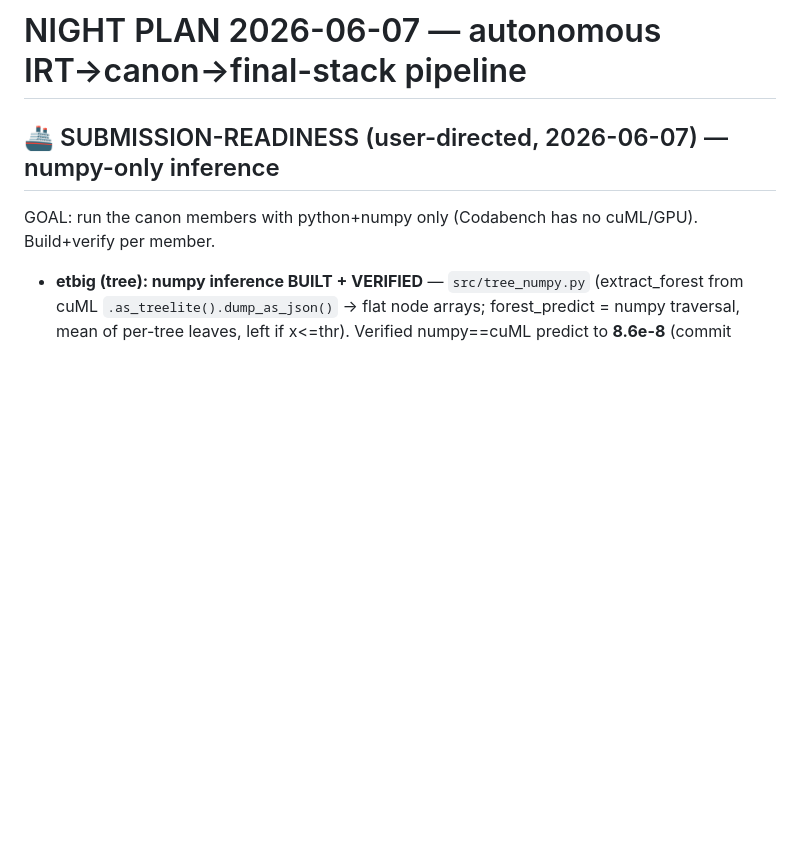
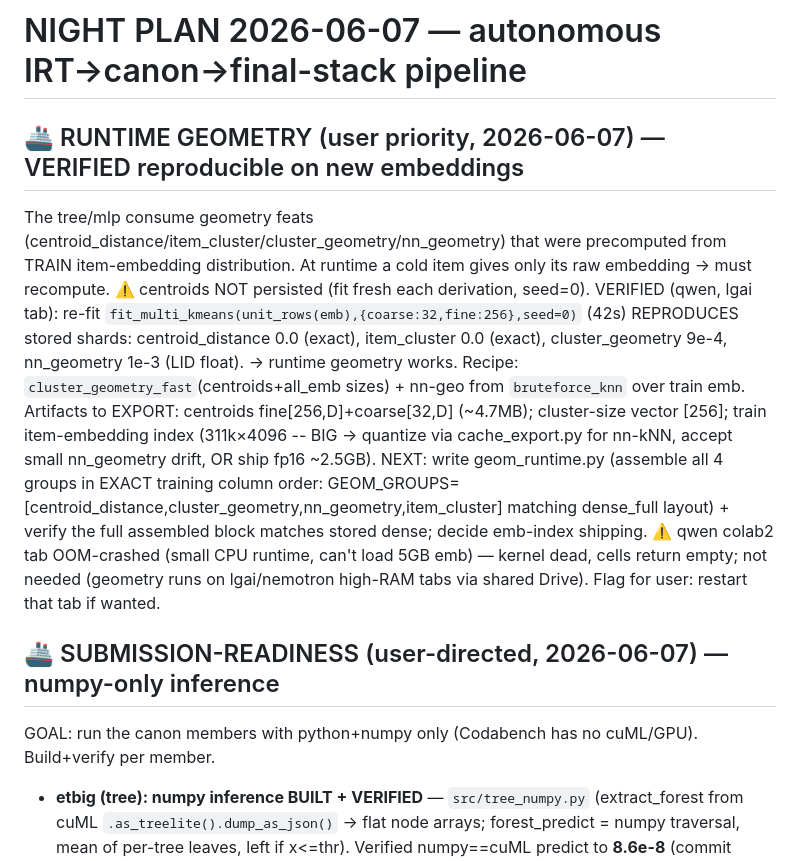
Before and after one commit to bwathomas/prediction-competition-321M, a Markdown page: docs/NIGHT_PLAN_2026-06-07.md, the part around the change. Drawn GitHub-style; blank space fills up the shorter version.

Commit message:
results: runtime geometry VERIFIED reproducible on new embeddings (centroids re-fit exact; all 4 geom groups match stored shards)
Co-Authored-By: Claude Opus 4.8 <noreply@anthropic.com>

```diff
--- a/docs/NIGHT_PLAN_2026-06-07.md
+++ b/docs/NIGHT_PLAN_2026-06-07.md
@@ -1,4 +1,19 @@
 # NIGHT PLAN 2026-06-07 — autonomous IRT→canon→final-stack pipeline
+
+## 🚢 RUNTIME GEOMETRY (user priority, 2026-06-07) — VERIFIED reproducible on new embeddings
+The tree/mlp consume geometry feats (centroid_distance/item_cluster/cluster_geometry/nn_geometry) that were
+precomputed from TRAIN item-embedding distribution. At runtime a cold item gives only its raw embedding ->
+must recompute. ⚠️ centroids NOT persisted (fit fresh each derivation, seed=0). VERIFIED (qwen, lgai tab):
+re-fit `fit_multi_kmeans(unit_rows(emb),{coarse:32,fine:256},seed=0)` (42s) REPRODUCES stored shards:
+centroid_distance 0.0 (exact), item_cluster 0.0 (exact), cluster_geometry 9e-4, nn_geometry 1e-3 (LID float).
+-> runtime geometry works. Recipe: `cluster_geometry_fast`(centroids+all_emb sizes) + nn-geo from
+`bruteforce_knn` over train emb. Artifacts to EXPORT: centroids fine[256,D]+coarse[32,D] (~4.7MB);
+cluster-size vector [256]; train item-embedding index (311k×4096 -- BIG -> quantize via cache_export.py for
+nn-kNN, accept small nn_geometry drift, OR ship fp16 ~2.5GB). NEXT: write geom_runtime.py (assemble all 4
+groups in EXACT training column order: GEOM_GROUPS=[centroid_distance,cluster_geometry,nn_geometry,item_cluster]
+matching dense_full layout) + verify the full assembled block matches stored dense; decide emb-index shipping.
+⚠️ qwen colab2 tab OOM-crashed (small CPU runtime, can't load 5GB emb) — kernel dead, cells return empty; not
+needed (geometry runs on lgai/nemotron high-RAM tabs via shared Drive). Flag for user: restart that tab if wanted.
 
 ## 🚢 SUBMISSION-READINESS (user-directed, 2026-06-07) — numpy-only inference
 GOAL: run the canon members with python+numpy only (Codabench has no cuML/GPU). Build+verify per member.
```
